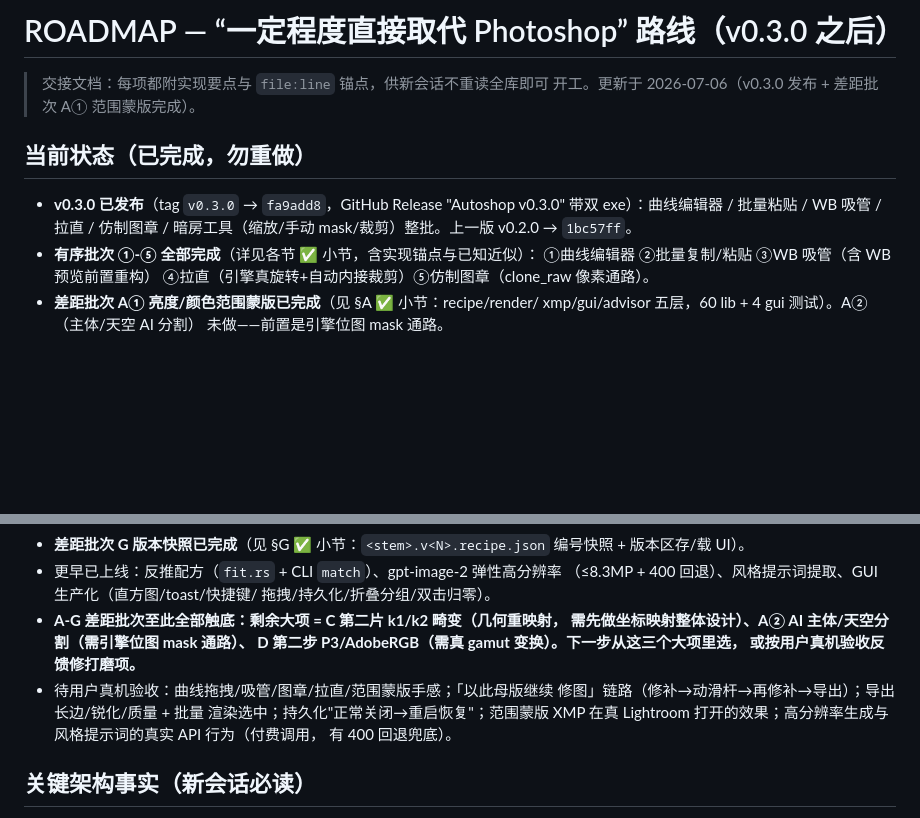
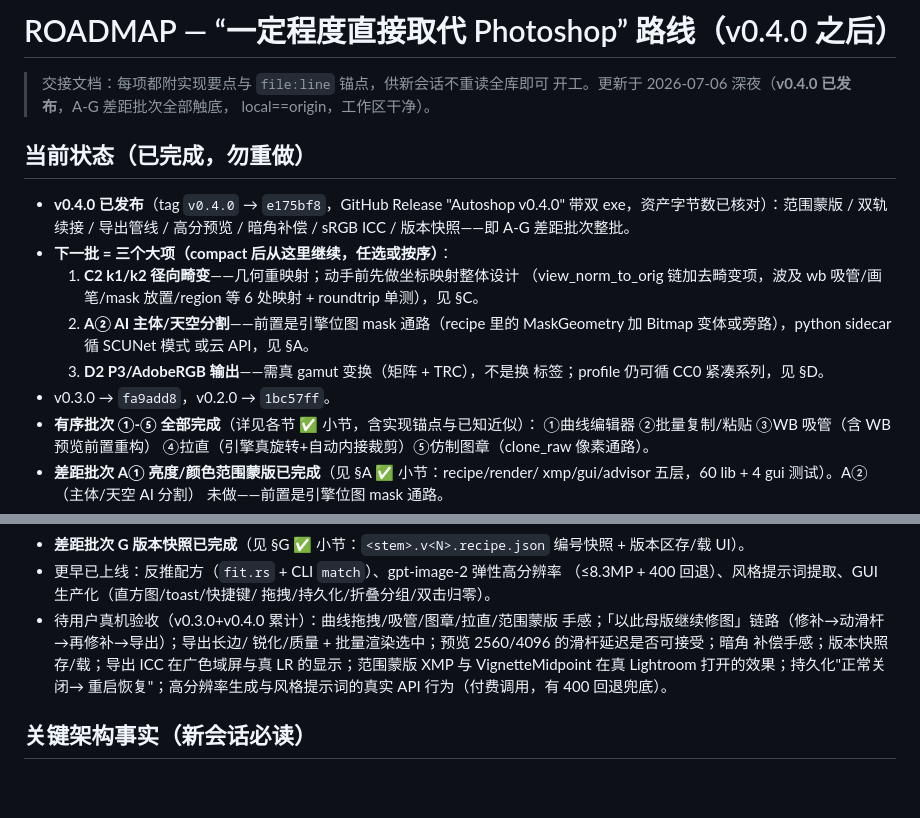
Before and after one commit to skymanbp/autoshop, a Markdown page: docs/ROADMAP.md, 2 parts joined by grey strips. Drawn GitHub-style; blank space fills up the shorter version.

Commit message:
docs: ROADMAP handoff refresh — v0.4.0 released, next = C2 distortion / A② AI masks / D2 wide gamut
Co-Authored-By: Claude Fable 5 <noreply@anthropic.com>

```diff
--- a/docs/ROADMAP.md
+++ b/docs/ROADMAP.md
@@ -1,13 +1,24 @@
-# ROADMAP — “一定程度直接取代 Photoshop” 路线（v0.3.0 之后）
+# ROADMAP — “一定程度直接取代 Photoshop” 路线（v0.4.0 之后）
 
 > 交接文档：每项都附实现要点与 `file:line` 锚点，供新会话不重读全库即可
-> 开工。更新于 2026-07-06（v0.3.0 发布 + 差距批次 A① 范围蒙版完成）。
+> 开工。更新于 2026-07-06 深夜（**v0.4.0 已发布**，A-G 差距批次全部触底，
+> local==origin，工作区干净）。
 
 ## 当前状态（已完成，勿重做）
 
-- **v0.3.0 已发布**（tag `v0.3.0` → `fa9add8`，GitHub Release "Autoshop
-  v0.3.0" 带双 exe）：曲线编辑器 / 批量粘贴 / WB 吸管 / 拉直 / 仿制图章 /
-  暗房工具（缩放/手动 mask/裁剪）整批。上一版 v0.2.0 → `1bc57ff`。
+- **v0.4.0 已发布**（tag `v0.4.0` → `e175bf8`，GitHub Release "Autoshop
+  v0.4.0" 带双 exe，资产字节数已核对）：范围蒙版 / 双轨续接 / 导出管线 /
+  高分预览 / 暗角补偿 / sRGB ICC / 版本快照——即 A-G 差距批次整批。
+- **下一批 = 三个大项（compact 后从这里继续，任选或按序）**：
+  1. **C2 k1/k2 径向畸变**——几何重映射；动手前先做坐标映射整体设计
+     （view_norm_to_orig 链加去畸变项，波及 wb 吸管/画笔/mask 放置/region
+     等 6 处映射 + roundtrip 单测），见 §C。
+  2. **A② AI 主体/天空分割**——前置是引擎位图 mask 通路（recipe 里的
+     MaskGeometry 加 Bitmap 变体或旁路），python sidecar 循 SCUNet 模式
+     或云 API，见 §A。
+  3. **D2 P3/AdobeRGB 输出**——需真 gamut 变换（矩阵 + TRC），不是换
+     标签；profile 仍可循 CC0 紧凑系列，见 §D。
+- v0.3.0 → `fa9add8`，v0.2.0 → `1bc57ff`。
 - **有序批次 ①-⑤ 全部完成**（详见各节 ✅ 小节，含实现锚点与已知近似）：
   ①曲线编辑器 ②批量复制/粘贴 ③WB 吸管（含 WB 预览前置重构）
   ④拉直（引擎真旋转+自动内接裁剪）⑤仿制图章（clone_raw 像素通路）。
@@ -30,15 +41,13 @@
 - 更早已上线：反推配方（`fit.rs` + CLI `match`）、gpt-image-2 弹性高分辨率
   （≤8.3MP + 400 回退）、风格提示词提取、GUI 生产化（直方图/toast/快捷键/
   拖拽/持久化/折叠分组/双击归零）。
-- **A-G 差距批次至此全部触底：剩余大项 = C 第二片 k1/k2 畸变（几何重映射，
-  需先做坐标映射整体设计）、A② AI 主体/天空分割（需引擎位图 mask 通路）、
-  D 第二步 P3/AdobeRGB（需真 gamut 变换）。下一步从这三个大项里选，
-  或按用户真机验收反馈修打磨项。**
-- 待用户真机验收：曲线拖拽/吸管/图章/拉直/范围蒙版手感；「以此母版继续
-  修图」链路（修补→动滑杆→再修补→导出）；导出长边/锐化/质量 + 批量
-  渲染选中；持久化"正常关闭→重启恢复"；范围蒙版 XMP 在真 Lightroom
-  打开的效果；高分辨率生成与风格提示词的真实 API 行为（付费调用，
-  有 400 回退兜底）。
+- 待用户真机验收（v0.3.0+v0.4.0 累计）：曲线拖拽/吸管/图章/拉直/范围蒙版
+  手感；「以此母版继续修图」链路（修补→动滑杆→再修补→导出）；导出长边/
+  锐化/质量 + 批量渲染选中；预览 2560/4096 的滑杆延迟是否可接受；暗角
+  补偿手感；版本快照存/载；导出 ICC 在广色域屏与真 LR 的显示；范围蒙版
+  XMP 与 VignetteMidpoint 在真 Lightroom 打开的效果；持久化"正常关闭→
+  重启恢复"；高分辨率生成与风格提示词的真实 API 行为（付费调用，有 400
+  回退兜底）。
 
 ## 关键架构事实（新会话必读）
 
```
